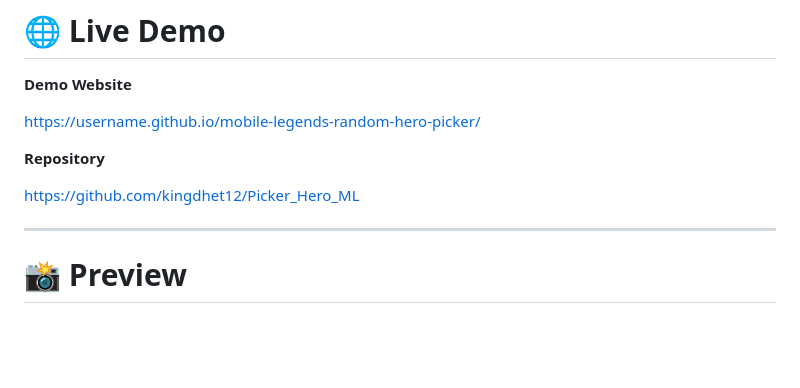
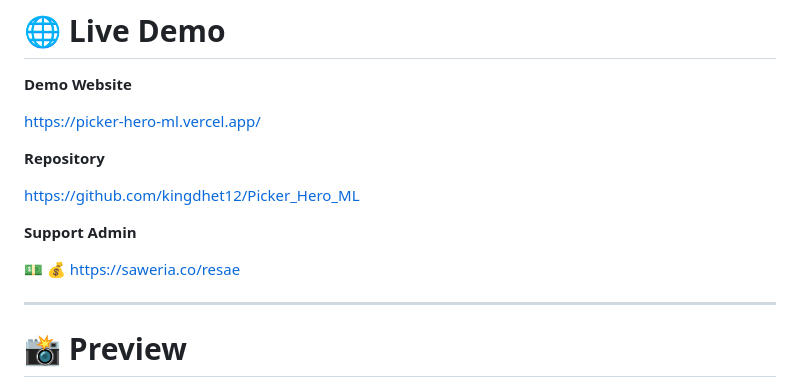
Before and after one commit to kingdhet12/Picker_Hero_ML, a Markdown page: README.md, the part around one of its changes. Drawn GitHub-style; blank space fills up the shorter version.

```diff
--- a/README.md
+++ b/README.md
@@ -17,11 +17,15 @@ Aplikasi ini membantu pemain Mobile Legends memilih hero secara acak untuk **5 p
 
 **Demo Website**
 
-[https://username.github.io/mobile-legends-random-hero-picker/](https://picker-hero-ml.vercel.app/)
+https://picker-hero-ml.vercel.app/
 
 **Repository**
 
 https://github.com/kingdhet12/Picker_Hero_ML
+
+**Support Admin**
+
+💵 💰 https://saweria.co/resae
 
 
 
```
Also changed, not shown: other parts of README.md (+3 -0 lines).
